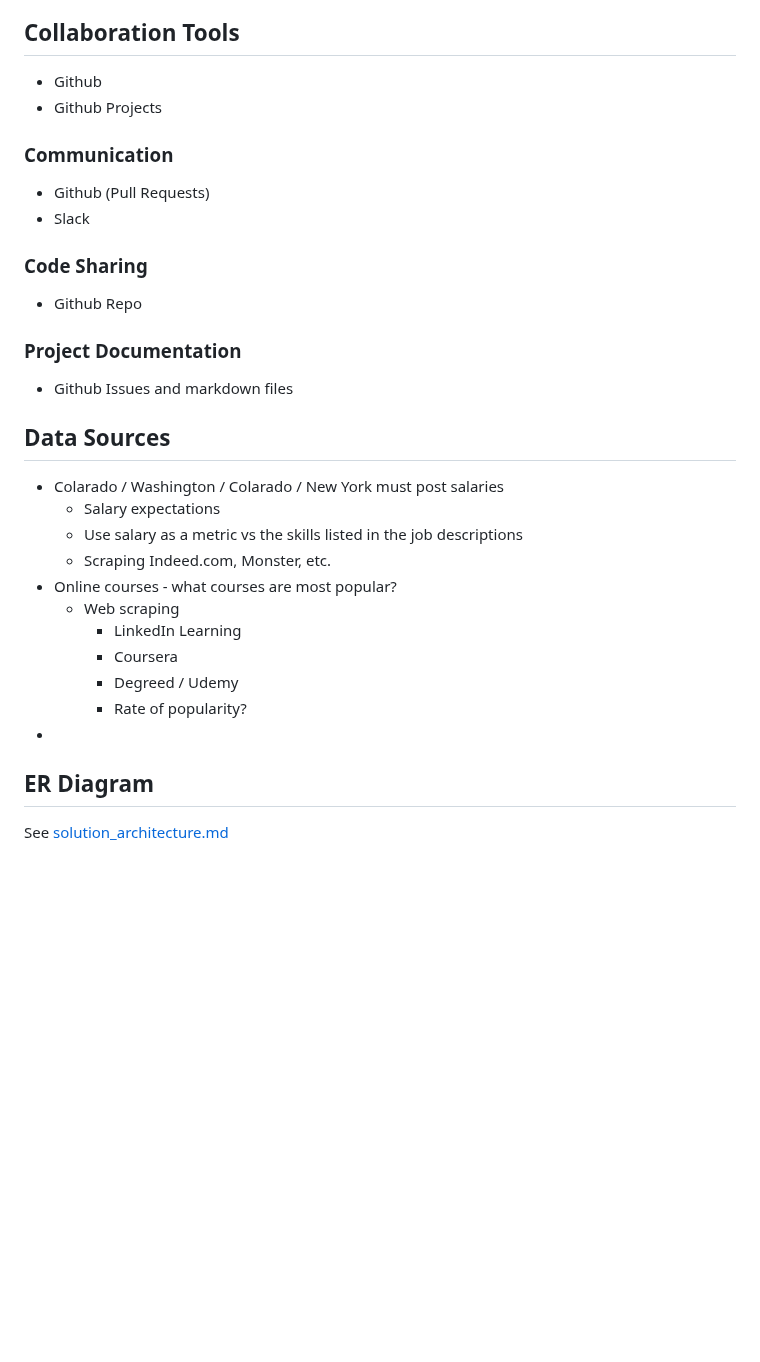
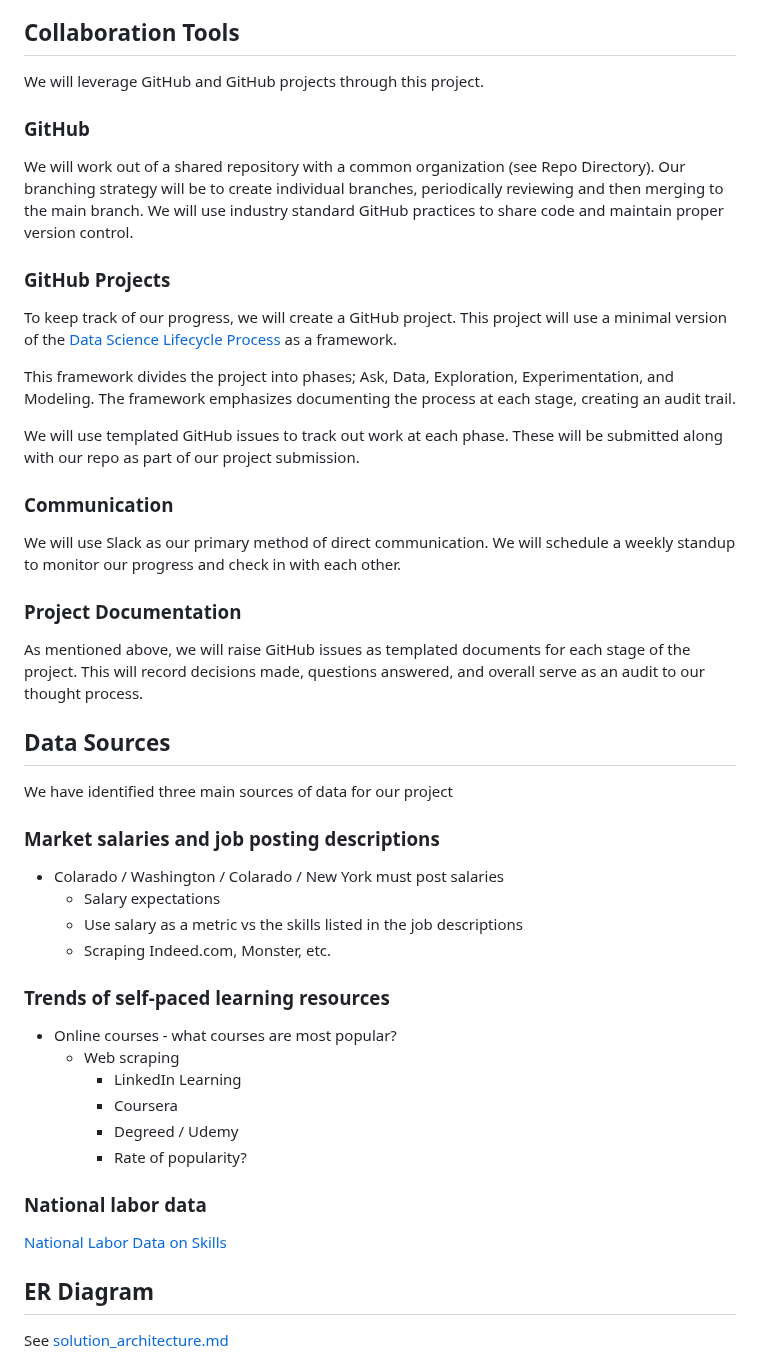
Before and after one commit to kevinhav/DATA607_project_3, a Markdown page: README.md, the part around the change. Rendered like a GitHub page; blank space fills up the shorter version.

```diff
--- a/README.md
+++ b/README.md
@@ -16,35 +16,51 @@ See [project_assignment.pdf](docs/project_assignment.pdf)
 
 ## Collaboration Tools
 
-- Github
-- Github Projects
+We will leverage GitHub and GitHub projects through this project.
+
+### GitHub
+
+We will work out of a shared repository with a common organization (see Repo Directory). Our branching strategy will be to create individual branches, periodically reviewing and then merging to the main branch. We will use industry standard GitHub practices to share code and maintain proper version control.
+
+### GitHub Projects
+
+To keep track of our progress, we will create a GitHub project. This project will use a minimal version of the [Data Science Lifecycle Process](https://github.com/dslp/dslp) as a framework.
+
+This framework divides the project into phases; Ask, Data, Exploration, Experimentation, and Modeling. The framework emphasizes documenting the process at each stage, creating an audit trail.
+
+We will use templated GitHub issues to track out work at each phase. These will be submitted along with our repo as part of our project submission.
 
 ### Communication
 
-- Github (Pull Requests)
-- Slack
-
-### Code Sharing
-
-- Github Repo
+We will use Slack as our primary method of direct communication. We will schedule a weekly standup to monitor our progress and check in with each other.
 
 ### Project Documentation
 
-- Github Issues and markdown files
+As mentioned above, we will raise GitHub issues as templated documents for each stage of the project. This will record decisions made, questions answered, and overall serve as an audit to our thought process.
 
 ## Data Sources
+
+We have identified three main sources of data for our project
+
+### Market salaries and job posting descriptions
 
 - Colarado / Washington / Colarado / New York must post salaries
     - Salary expectations
     - Use salary as a metric vs the skills listed in the job descriptions
     - Scraping Indeed.com, Monster, etc.
+
+### Trends of self-paced learning resources
+
 - Online courses - what courses are most popular?
     - Web scraping
         - LinkedIn Learning
         - Coursera
         - Degreed / Udemy
         - Rate of popularity?
--
+
+### National labor data
+
+[National Labor Data on Skills](https://www.bls.gov/emp/data/skills-data.htm)
 
 ## ER Diagram
 
```
